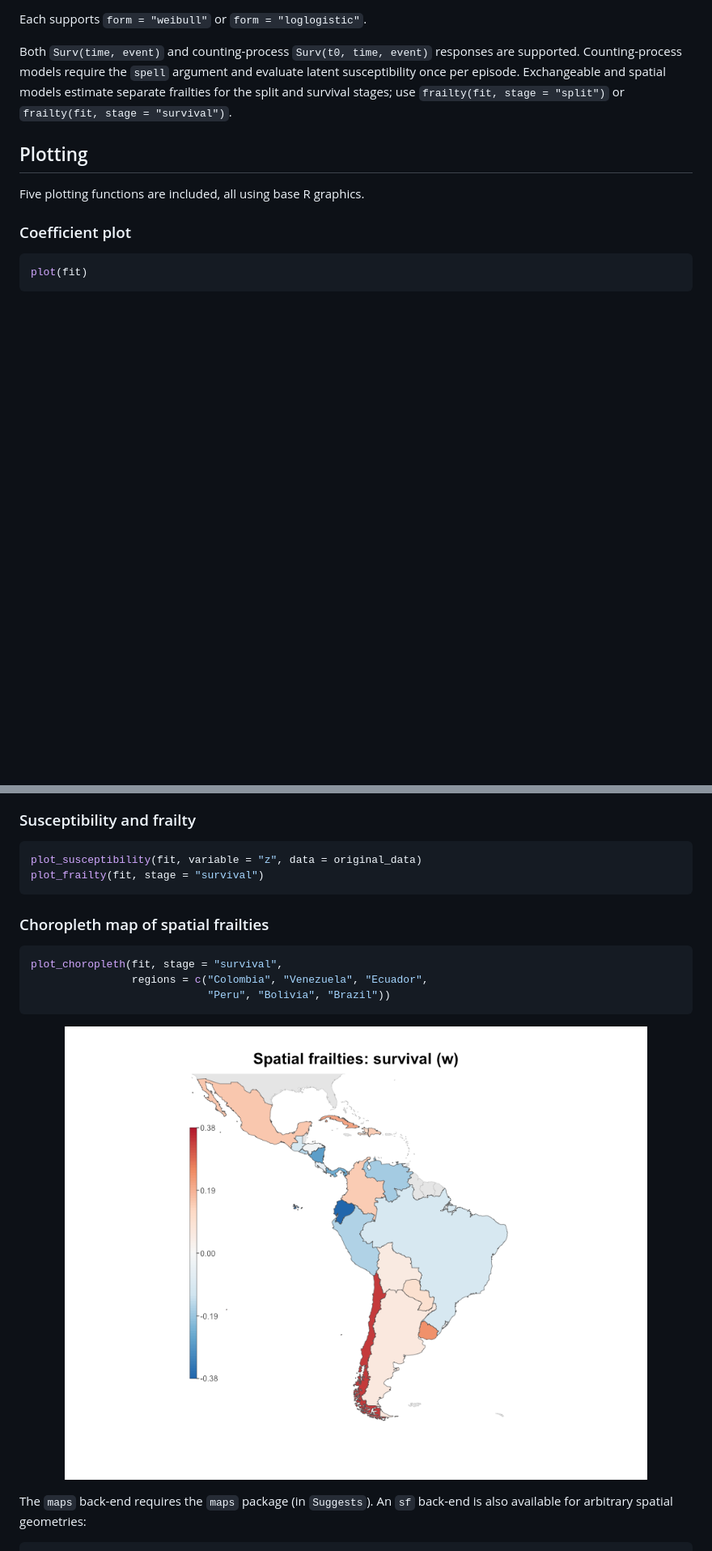
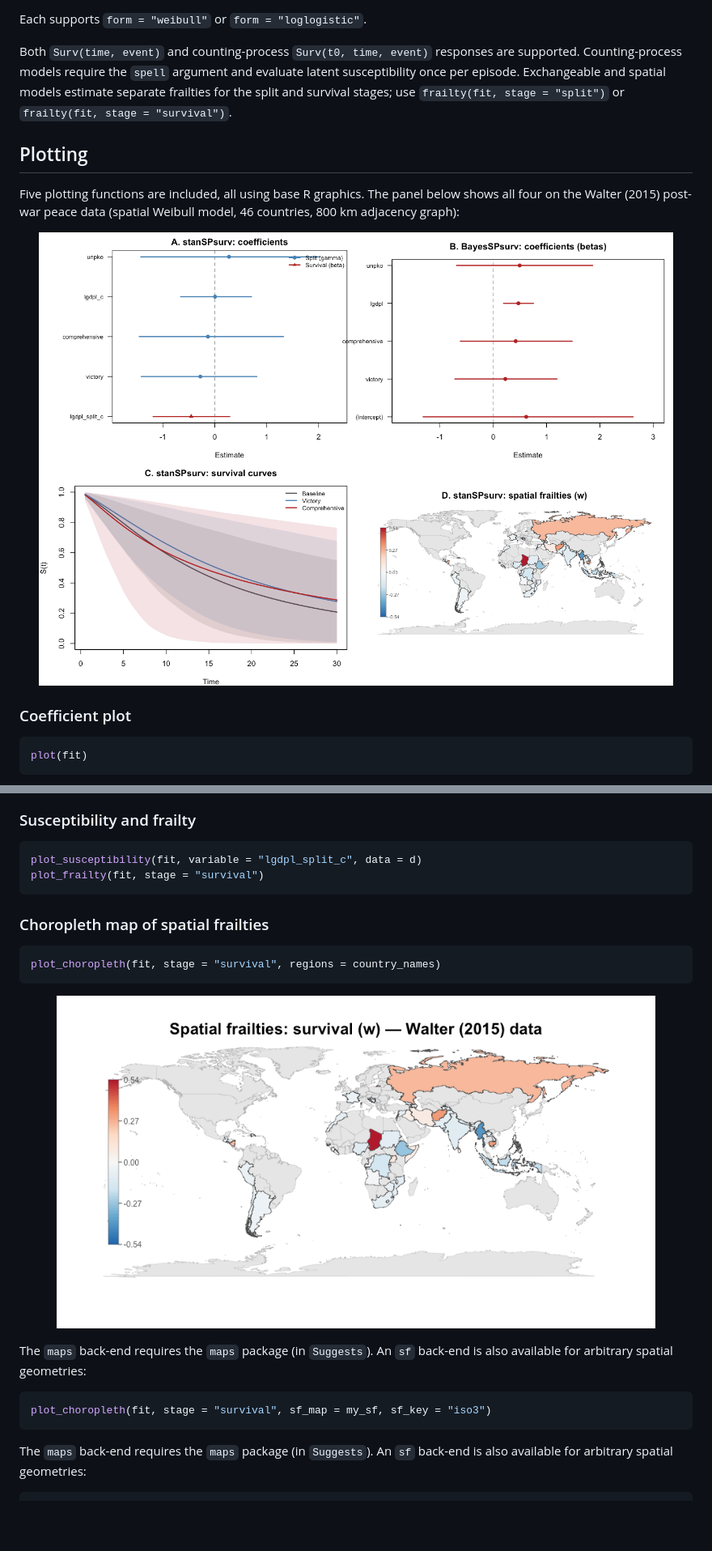
Before and after one commit to Sergio-Bejar/stanSPsurv, a Markdown page: README.md, 2 parts joined by grey strips. Shown at 81% size. Drawn GitHub-style; pictures changed too: man/figures/choropleth_example.png, man/figures/walter_panel.png (added); blank space fills up the shorter version.

````diff
--- a/README.md
+++ b/README.md
@@ -69,6 +69,12 @@ models estimate separate frailties for the split and survival stages; use
 ## Plotting
 
 Five plotting functions are included, all using base R graphics.
+The panel below shows all four on the Walter (2015) post-war peace data
+(spatial Weibull model, 46 countries, 800 km adjacency graph):
+
+<p align="center">
+  <img src="man/figures/walter_panel.png" alt="Walter panel" width="900">
+</p>
 
 ### Coefficient plot
 
@@ -95,21 +94,26 @@ plot_survival(fit, newdata = data.frame(x = c(-1, 0, 1)),
 ### Susceptibility and frailty
 
 ```r
-plot_susceptibility(fit, variable = "z", data = original_data)
+plot_susceptibility(fit, variable = "lgdpl_split_c", data = d)
 plot_frailty(fit, stage = "survival")
 ```
 
 ### Choropleth map of spatial frailties
 
 ```r
-plot_choropleth(fit, stage = "survival",
-                regions = c("Colombia", "Venezuela", "Ecuador",
-                            "Peru", "Bolivia", "Brazil"))
+plot_choropleth(fit, stage = "survival", regions = country_names)
 ```
 
 <p align="center">
   <img src="man/figures/choropleth_example.png" alt="Choropleth" width="740">
 </p>
+
+The `maps` back-end requires the `maps` package (in `Suggests`).
+An `sf` back-end is also available for arbitrary spatial geometries:
+
+```r
+plot_choropleth(fit, stage = "survival", sf_map = my_sf, sf_key = "iso3")
+```
 
 The `maps` back-end requires the `maps` package (in `Suggests`).
 An `sf` back-end is also available for arbitrary spatial geometries:
````
Also changed, not shown: other parts of README.md (+4 -11 lines), 1 other file.
